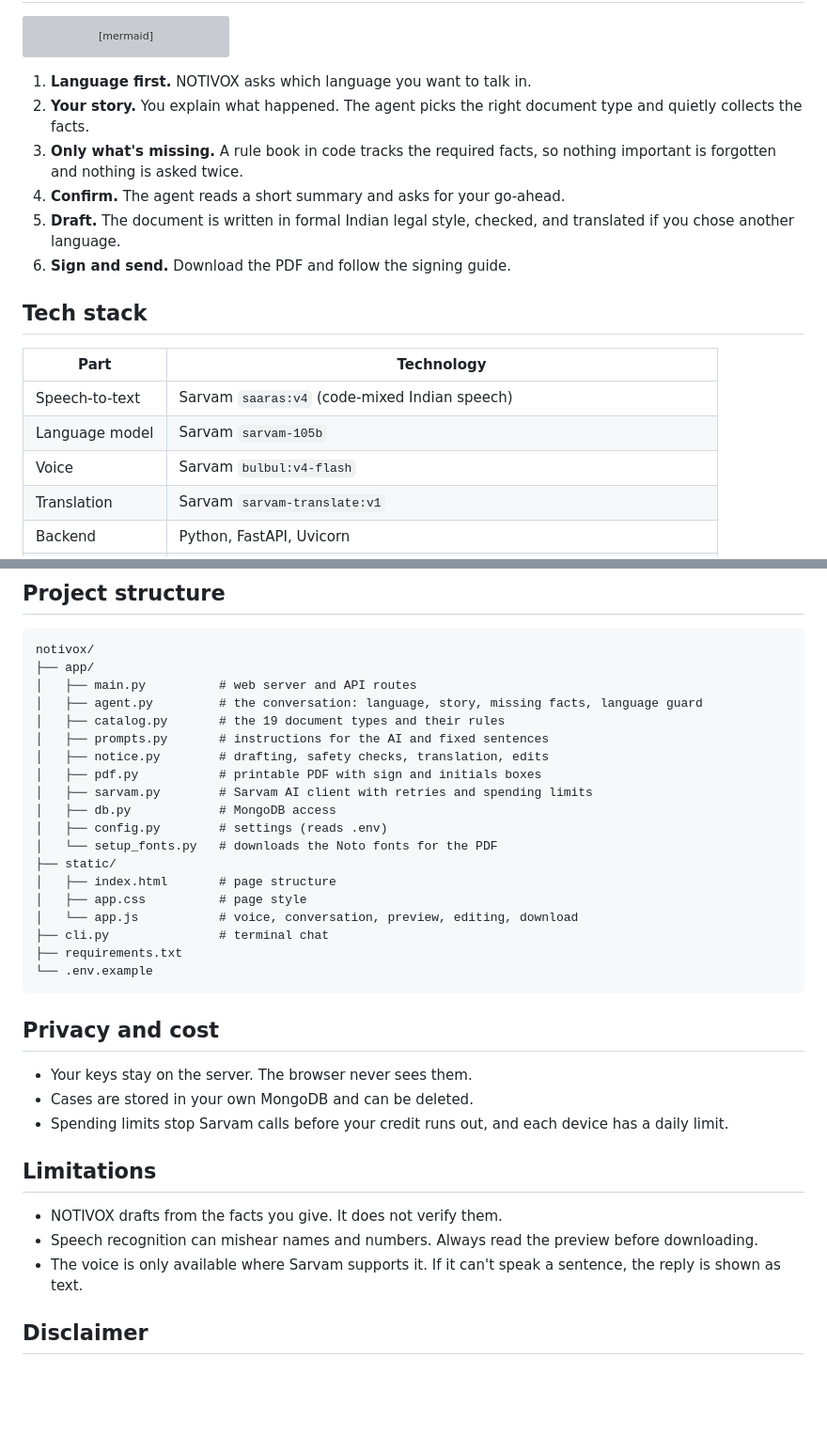
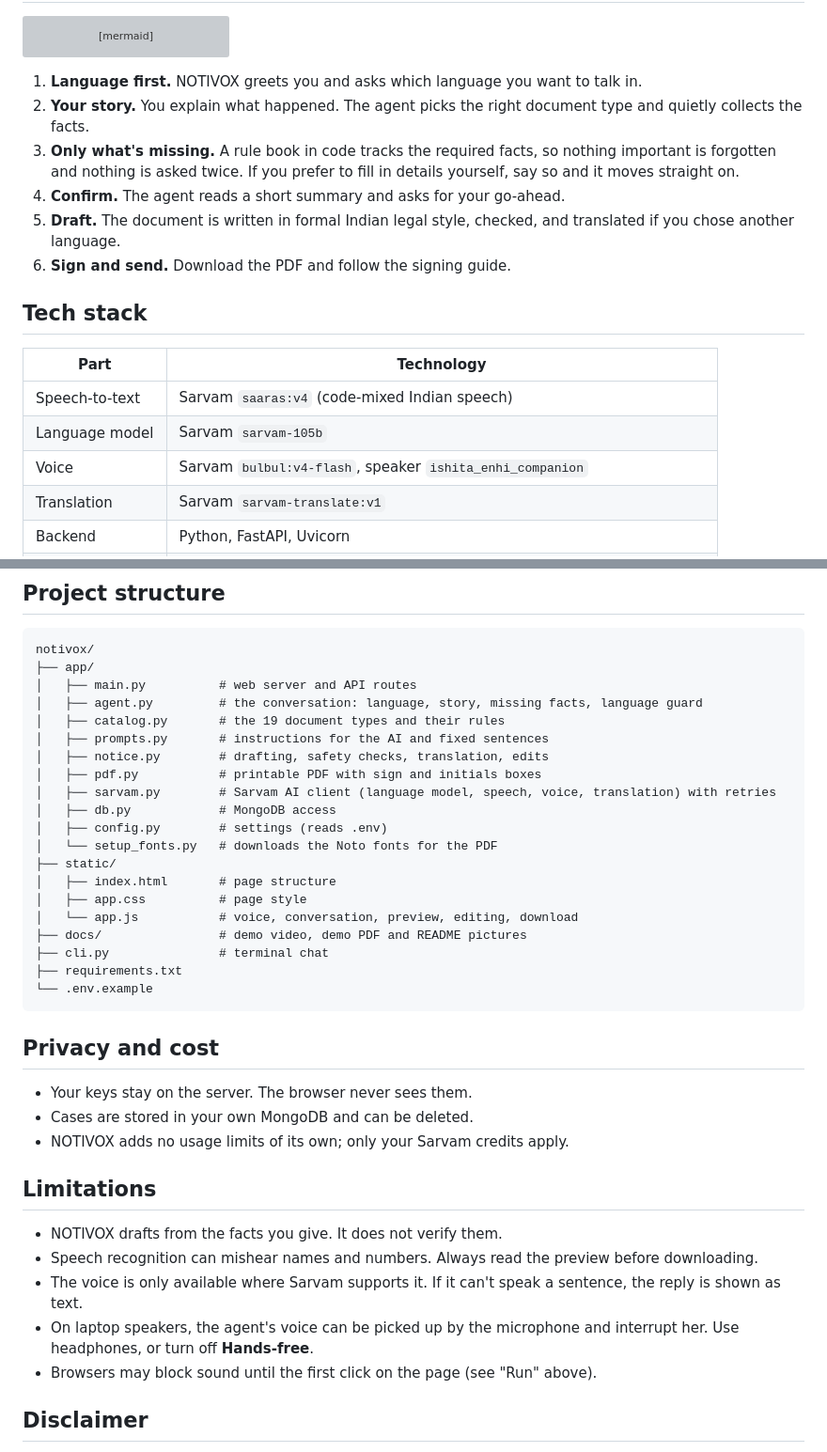
Before and after one commit to NitinSukthe-G/notivox, a Markdown page: README.md, 2 parts joined by grey strips. Shown at 94% size. Rendered like a GitHub page; blank space fills up the shorter version; grey boxes are pictures that could not be loaded.

````diff
--- a/README.md
+++ b/README.md
@@ -105,10 +110,10 @@ flowchart LR
     H --> I[PDF with sign boxes]
 ```
 
-1. **Language first.** NOTIVOX asks which language you want to talk in.
+1. **Language first.** NOTIVOX greets you and asks which language you want to talk in.
 2. **Your story.** You explain what happened. The agent picks the right document type and quietly collects the facts.
 3. **Only what's missing.** A rule book in code tracks the required facts, so nothing important is forgotten and
-   nothing is asked twice.
+   nothing is asked twice. If you prefer to fill in details yourself, say so and it moves straight on.
 4. **Confirm.** The agent reads a short summary and asks for your go-ahead.
 5. **Draft.** The document is written in formal Indian legal style, checked, and translated if you chose another language.
 6. **Sign and send.** Download the PDF and follow the signing guide.
@@ -119,7 +124,7 @@ flowchart LR
 |---|---|
 | Speech-to-text | Sarvam `saaras:v4` (code-mixed Indian speech) |
 | Language model | Sarvam `sarvam-105b` |
-| Voice | Sarvam `bulbul:v4-flash` |
+| Voice | Sarvam `bulbul:v4-flash`, speaker `ishita_enhi_companion` |
 | Translation | Sarvam `sarvam-translate:v1` |
 | Backend | Python, FastAPI, Uvicorn |
 | Database | MongoDB (PyMongo) |
@@ -232,7 +243,7 @@ notivox/
 │   ├── prompts.py       # instructions for the AI and fixed sentences
 │   ├── notice.py        # drafting, safety checks, translation, edits
 │   ├── pdf.py           # printable PDF with sign and initials boxes
-│   ├── sarvam.py        # Sarvam AI client with retries and spending limits
+│   ├── sarvam.py        # Sarvam AI client (language model, speech, voice, translation) with retries
 │   ├── db.py            # MongoDB access
 │   ├── config.py        # settings (reads .env)
 │   └── setup_fonts.py   # downloads the Noto fonts for the PDF
@@ -240,6 +251,7 @@ notivox/
 │   ├── index.html       # page structure
 │   ├── app.css          # page style
 │   └── app.js           # voice, conversation, preview, editing, download
+├── docs/                # demo video, demo PDF and README pictures
 ├── cli.py               # terminal chat
 ├── requirements.txt
 └── .env.example
@@ -249,13 +261,16 @@ notivox/
 
 - Your keys stay on the server. The browser never sees them.
 - Cases are stored in your own MongoDB and can be deleted.
-- Spending limits stop Sarvam calls before your credit runs out, and each device has a daily limit.
+- NOTIVOX adds no usage limits of its own; only your Sarvam credits apply.
 
 ## Limitations
 
 - NOTIVOX drafts from the facts you give. It does not verify them.
 - Speech recognition can mishear names and numbers. Always read the preview before downloading.
 - The voice is only available where Sarvam supports it. If it can't speak a sentence, the reply is shown as text.
+- On laptop speakers, the agent's voice can be picked up by the microphone and interrupt her. Use headphones, or
+  turn off **Hands-free**.
+- Browsers may block sound until the first click on the page (see "Run" above).
 
 ## Disclaimer
 
````
Also changed, not shown: other parts of README.md (+32 -21 lines), docs/demo-thumbnail.png, docs/letter-preview.png, 14 other files.
